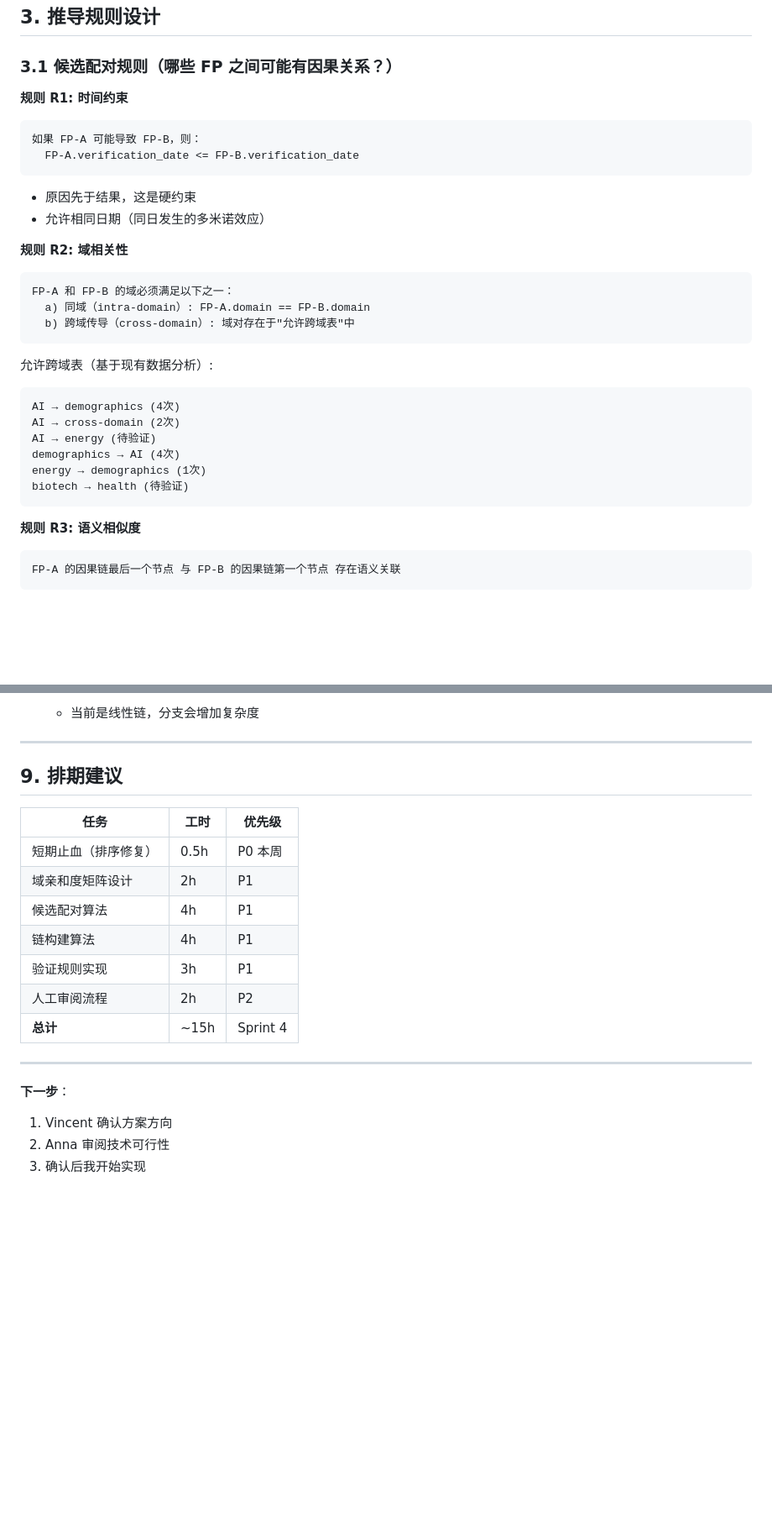
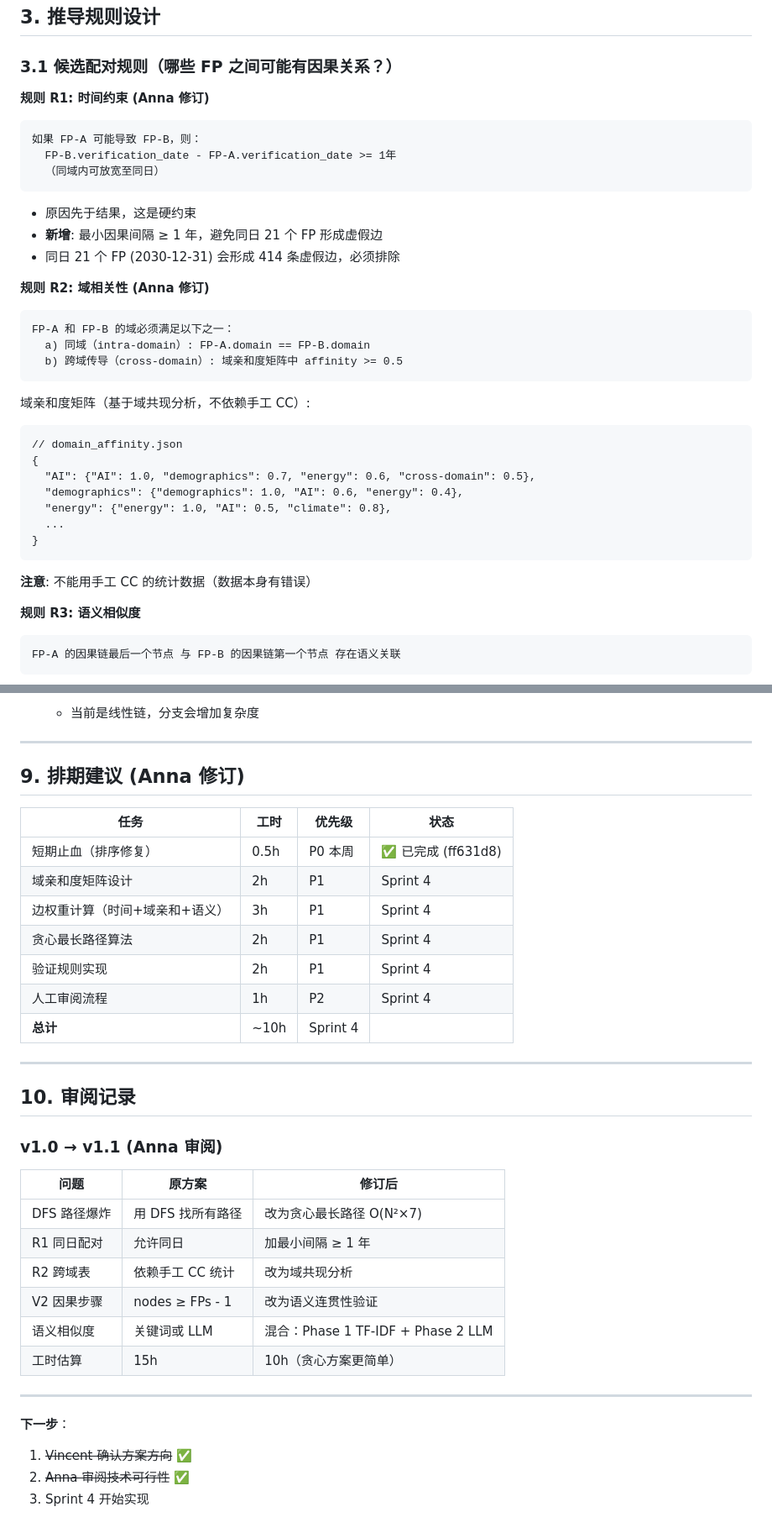
Before and after one commit to wanggyvince-stack/worldcascade, a Markdown page: docs/causal-chain-engine-spec.md, 2 parts joined by grey strips. Shown at 84% size. Drawn GitHub-style; blank space fills up the shorter version.

````diff
--- a/docs/causal-chain-engine-spec.md
+++ b/docs/causal-chain-engine-spec.md
@@ -41,30 +41,34 @@
 
 ### 3.1 候选配对规则（哪些 FP 之间可能有因果关系？）
 
-**规则 R1: 时间约束**
+**规则 R1: 时间约束 (Anna 修订)**
 ```
 如果 FP-A 可能导致 FP-B，则：
-  FP-A.verification_date <= FP-B.verification_date
+  FP-B.verification_date - FP-A.verification_date >= 1年
+  （同域内可放宽至同日）
 ```
 - 原因先于结果，这是硬约束
-- 允许相同日期（同日发生的多米诺效应）
+- **新增**: 最小因果间隔 ≥ 1 年，避免同日 21 个 FP 形成虚假边
+- 同日 21 个 FP (2030-12-31) 会形成 414 条虚假边，必须排除
 
-**规则 R2: 域相关性**
+**规则 R2: 域相关性 (Anna 修订)**
 ```
 FP-A 和 FP-B 的域必须满足以下之一：
   a) 同域（intra-domain）: FP-A.domain == FP-B.domain
-  b) 跨域传导（cross-domain）: 域对存在于"允许跨域表"中
+  b) 跨域传导（cross-domain）: 域亲和度矩阵中 affinity >= 0.5
 ```
 
-允许跨域表（基于现有数据分析）:
+域亲和度矩阵（基于域共现分析，不依赖手工 CC）:
 ```
-AI → demographics (4次)
-AI → cross-domain (2次)
-AI → energy (待验证)
-demographics → AI (4次)
-energy → demographics (1次)
-biotech → health (待验证)
+// domain_affinity.json
+{
+  "AI": {"AI": 1.0, "demographics": 0.7, "energy": 0.6, "cross-domain": 0.5},
+  "demographics": {"demographics": 1.0, "AI": 0.6, "energy": 0.4},
+  "energy": {"energy": 1.0, "AI": 0.5, "climate": 0.8},
+  ...
+}
 ```
+**注意**: 不能用手工 CC 的统计数据（数据本身有错误）
 
 **规则 R3: 语义相似度**
 ```
@@ -267,21 +321,36 @@ prediction-engine/
 
 ---
 
-## 9. 排期建议
+## 9. 排期建议 (Anna 修订)
 
-| 任务 | 工时 | 优先级 |
+| 任务 | 工时 | 优先级 | 状态 |
+|---|---|---|---|
+| 短期止血（排序修复） | 0.5h | P0 本周 | ✅ 已完成 (ff631d8) |
+| 域亲和度矩阵设计 | 2h | P1 | Sprint 4 |
+| 边权重计算（时间+域亲和+语义） | 3h | P1 | Sprint 4 |
+| 贪心最长路径算法 | 2h | P1 | Sprint 4 |
+| 验证规则实现 | 2h | P1 | Sprint 4 |
+| 人工审阅流程 | 1h | P2 | Sprint 4 |
+| **总计** | ~10h | Sprint 4 |
+
+---
+
+## 10. 审阅记录
+
+### v1.0 → v1.1 (Anna 审阅)
+
+| 问题 | 原方案 | 修订后 |
 |---|---|---|
-| 短期止血（排序修复） | 0.5h | P0 本周 |
-| 域亲和度矩阵设计 | 2h | P1 |
-| 候选配对算法 | 4h | P1 |
-| 链构建算法 | 4h | P1 |
-| 验证规则实现 | 3h | P1 |
-| 人工审阅流程 | 2h | P2 |
-| **总计** | ~15h | Sprint 4 |
+| DFS 路径爆炸 | 用 DFS 找所有路径 | 改为贪心最长路径 O(N²×7) |
+| R1 同日配对 | 允许同日 | 加最小间隔 ≥ 1 年 |
+| R2 跨域表 | 依赖手工 CC 统计 | 改为域共现分析 |
+| V2 因果步骤 | nodes ≥ FPs - 1 | 改为语义连贯性验证 |
+| 语义相似度 | 关键词或 LLM | 混合：Phase 1 TF-IDF + Phase 2 LLM |
+| 工时估算 | 15h | 10h（贪心方案更简单） |
 
 ---
 
 **下一步**：
-1. Vincent 确认方案方向
-2. Anna 审阅技术可行性
-3. 确认后我开始实现
+1. ~~Vincent 确认方案方向~~ ✅
+2. ~~Anna 审阅技术可行性~~ ✅
+3. Sprint 4 开始实现
````
Also changed, not shown: other parts of docs/causal-chain-engine-spec.md (+65 -15 lines).
